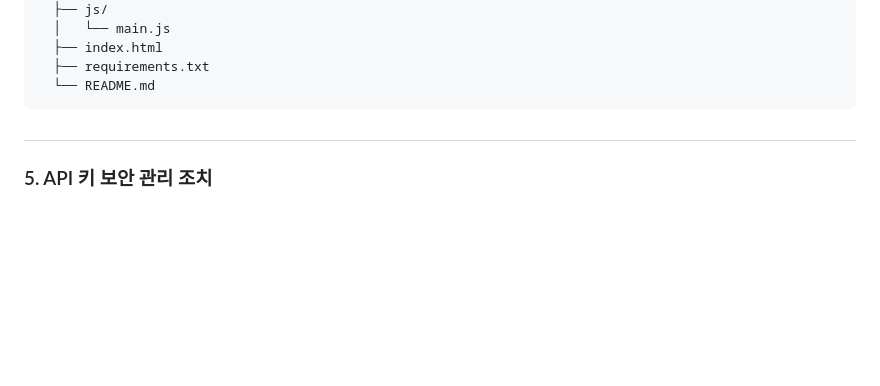
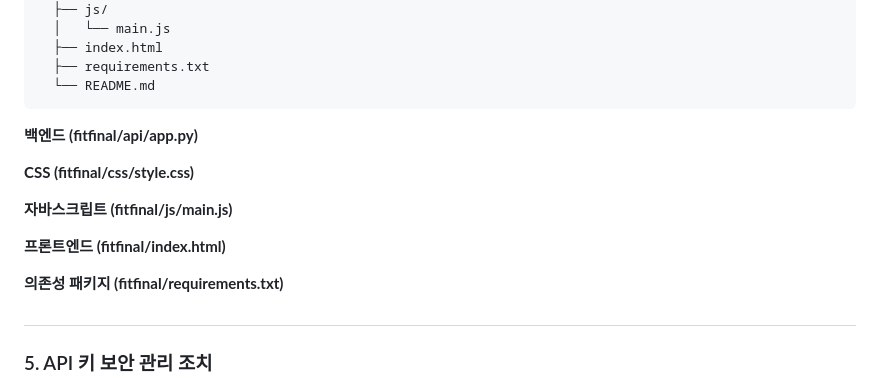
Before and after one commit to Gonyak004/KDJ-A1-3, a Markdown page: README.md, the part around the change. Rendered like a GitHub page; blank space fills up the shorter version.

Commit message:
readme.md 일부 수정
Added sections for backend, CSS, JavaScript, frontend, and dependency packages in the README.

```diff
--- a/README.md
+++ b/README.md
@@ -144,6 +144,16 @@ git clone [https://github.com/Gonyak004/KDJ-A1-3]
       ├── requirements.txt
       └── README.md
 
+**백엔드 (fitfinal/api/app.py)**
+
+**CSS (fitfinal/css/style.css)**
+
+**자바스크립트 (fitfinal/js/main.js)**
+
+**프론트엔드 (fitfinal/index.html)**
+
+**의존성 패키지 (fitfinal/requirements.txt)**
+
 #
 
 ### 5. API 키 보안 관리 조치
```
